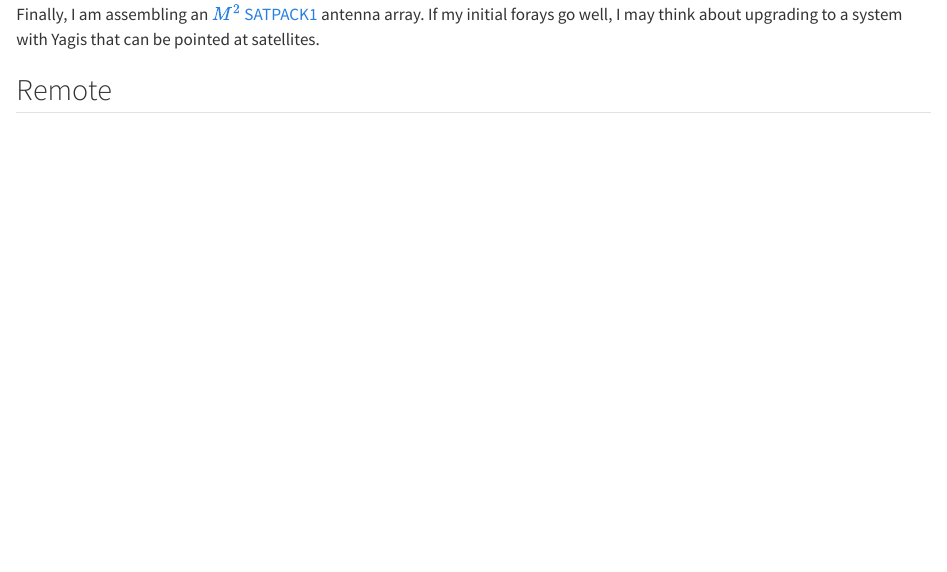
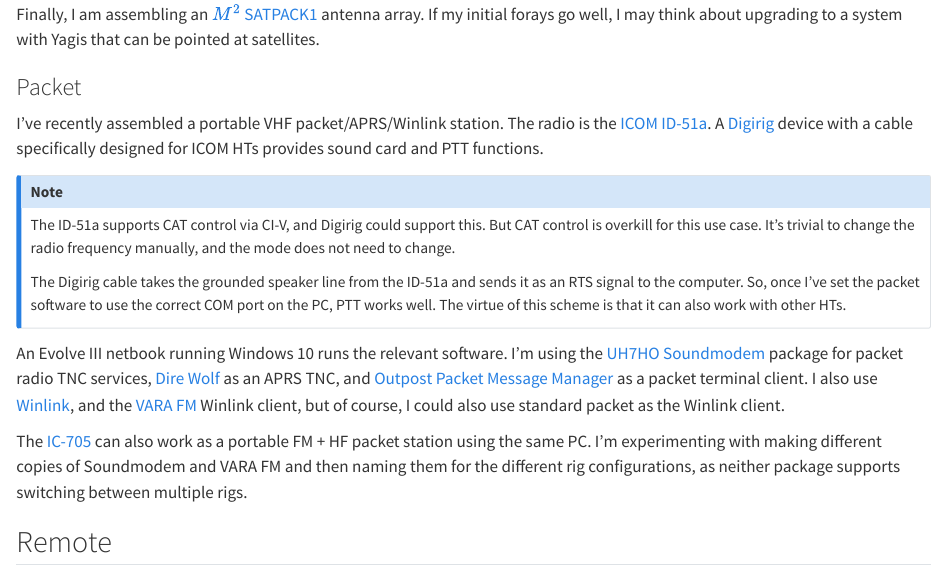
Before and after one commit to W3TM/shack, a Quarto document (stations.qmd): the page in a window 1100 px wide, from 1420 px down. Rendered offline with R 4.5, knitr and Pandoc in place of Quarto, with nearby package versions.

Commit message:
Update portable packet station.

```diff
--- a/stations.qmd
+++ b/stations.qmd
@@ -77,6 +77,31 @@
 Finally, I am assembling an [$M^2$ SATPACK1](https://www.m2inc.com/FGSATPACK1) antenna array.
 If my initial forays go well, I may think about upgrading to a system with Yagis that can be pointed at satellites.
 
+### Packet
+
+I've recently assembled a portable VHF packet/APRS/Winlink station.
+The radio is the [ICOM ID-51a](rigs.qmd#icom-id-51a).
+A [Digirig](https://digirig.net) device with a cable specifically designed for ICOM HTs provides sound card and PTT functions.
+
+::: {.callout-note}
+
+The ID-51a supports CAT control via CI-V, and Digirig could support this.
+But CAT control is overkill for this use case.
+It's trivial to change the radio frequency manually, and the mode does not need to change.
+
+The Digirig cable takes the grounded speaker line from the ID-51a and sends it as an RTS signal to the computer.
+So, once I've set the packet software to use the correct COM port on the PC, PTT works well.
+The virtue of this scheme is that it can also work with other HTs.
+
+:::
+
+An Evolve III netbook running Windows 10 runs the relevant software.
+I'm using the [UH7HO Soundmodem](http://uz7.ho.ua/packetradio.htm) package for packet radio TNC services, [Dire Wolf](https://github.com/wb2osz/direwolf) as an APRS TNC, and [Outpost Packet Message Manager](https://www.outpostpm.org/index.php) as a packet terminal client. I also use [Winlink](https://www.winlink.org), and the [VARA FM](https://rosmodem.wordpress.com) Winlink client, but of course, I could also use standard packet as the Winlink client.
+
+The [IC-705](rigs.qmd#icom-ic-705) can also work as a portable FM + HF packet station
+using the same PC.
+I'm experimenting with making different copies of Soundmodem and VARA FM and then naming them for the different rig configurations, as neither package supports switching between multiple rigs.
+
 ## Remote
 
 One technical challenge I enjoy involves remote operations.
```
Also changed, not shown: power.qmd (+3 -3 lines), rigs.qmd (+1 -5 lines), docs/search.json, 10 other files.
